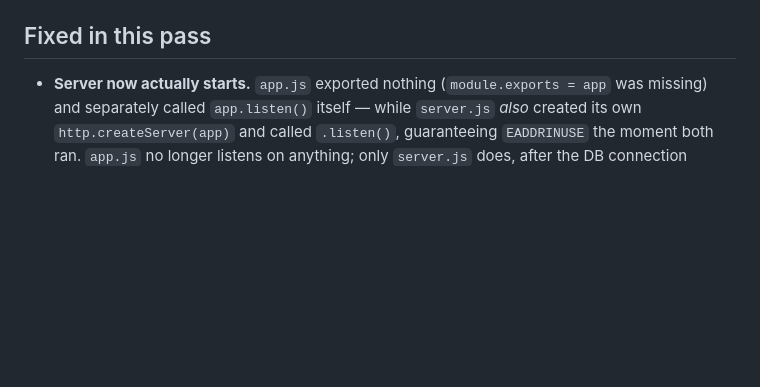
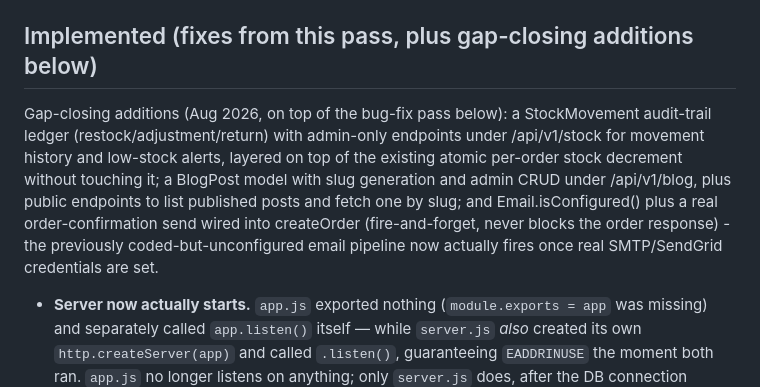
Before and after one commit to Carlnewton-star/Backend-DripWiz, a Markdown page: docs/status.md, the part around the change. GitHub-like rendering; blank space fills up the shorter version.

Commit message:
Revise status.md to include implemented fixes and features
Updated the status documentation to reflect implemented fixes and additions, including new features and server startup issues.

```diff
--- a/docs/status.md
+++ b/docs/status.md
@@ -16,7 +16,9 @@ stub for future real-time dashboard updates. This pass fixed every concrete bug
 the previous audit; it did not change the data model (that's `plan.md`'s job) or build
 the frontend (a fresh React/Vite/TypeScript build, tracked separately).
 
-## Fixed in this pass
+## Implemented (fixes from this pass, plus gap-closing additions below)
+
+Gap-closing additions (Aug 2026, on top of the bug-fix pass below): a StockMovement audit-trail ledger (restock/adjustment/return) with admin-only endpoints under /api/v1/stock for movement history and low-stock alerts, layered on top of the existing atomic per-order stock decrement without touching it; a BlogPost model with slug generation and admin CRUD under /api/v1/blog, plus public endpoints to list published posts and fetch one by slug; and Email.isConfigured() plus a real order-confirmation send wired into createOrder (fire-and-forget, never blocks the order response) - the previously coded-but-unconfigured email pipeline now actually fires once real SMTP/SendGrid credentials are set.
 
 - **Server now actually starts.** `app.js` exported nothing (`module.exports = app`
   was missing) and separately called `app.listen()` itself — while `server.js` *also*
```
